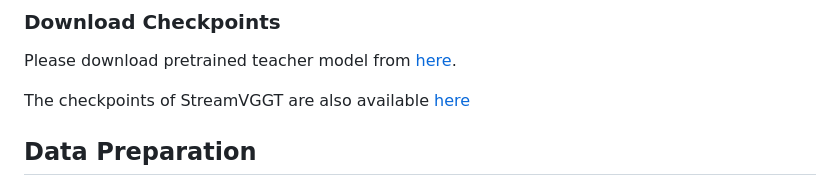
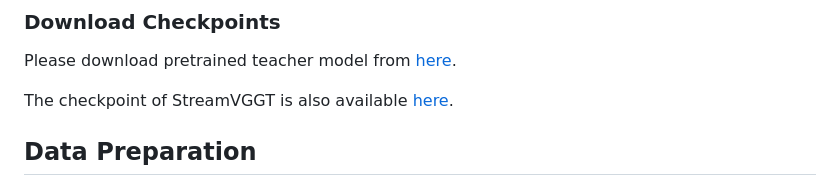
Before and after one commit to wzzheng/StreamVGGT, a Markdown page: README.md, the part around the change. Drawn GitHub-style.

```diff
--- a/README.md
+++ b/README.md
@@ -53,7 +53,7 @@ conda install 'llvm-openmp<16'
 ### Download Checkpoints
 Please download pretrained teacher model from [here](https://huggingface.co/facebook/VGGT-1B/blob/main/model.pt).
 
-The checkpoints of StreamVGGT are also available [here](https://cloud.tsinghua.edu.cn/d/bd6f3c144c6845bfa823/)
+The checkpoint of StreamVGGT is also available [here](https://cloud.tsinghua.edu.cn/d/bd6f3c144c6845bfa823/).
 
 
 ## Data Preparation
```
